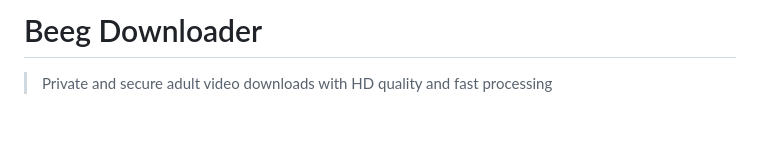
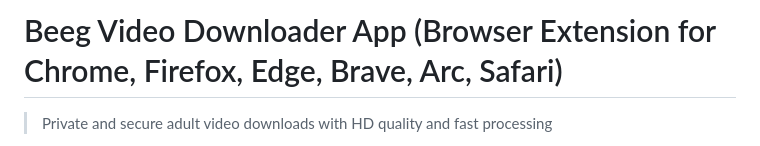
Before and after one commit to serpapps/beeg-video-downloader, a Markdown page: README.md, the part around the change printed below. GitHub-like rendering; blank space fills up the shorter version.

```diff
--- a/README.md
+++ b/README.md
@@ -1,4 +1,4 @@
-# Beeg Downloader
+# Beeg Video Downloader App (Browser Extension for Chrome, Firefox, Edge, Brave, Arc, Safari)
 
 > Private and secure adult video downloads with HD quality and fast processing
 
```
Also changed, not shown: other parts of README.md (+7 -0 lines).
